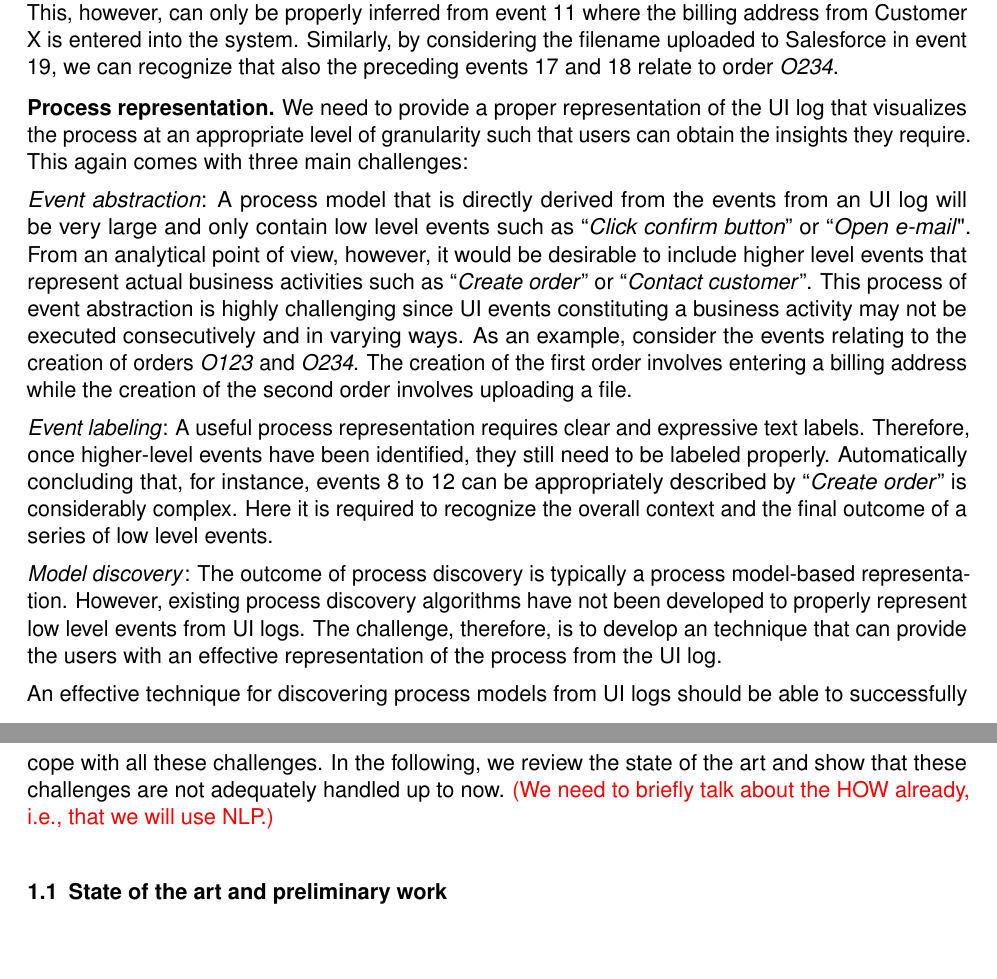
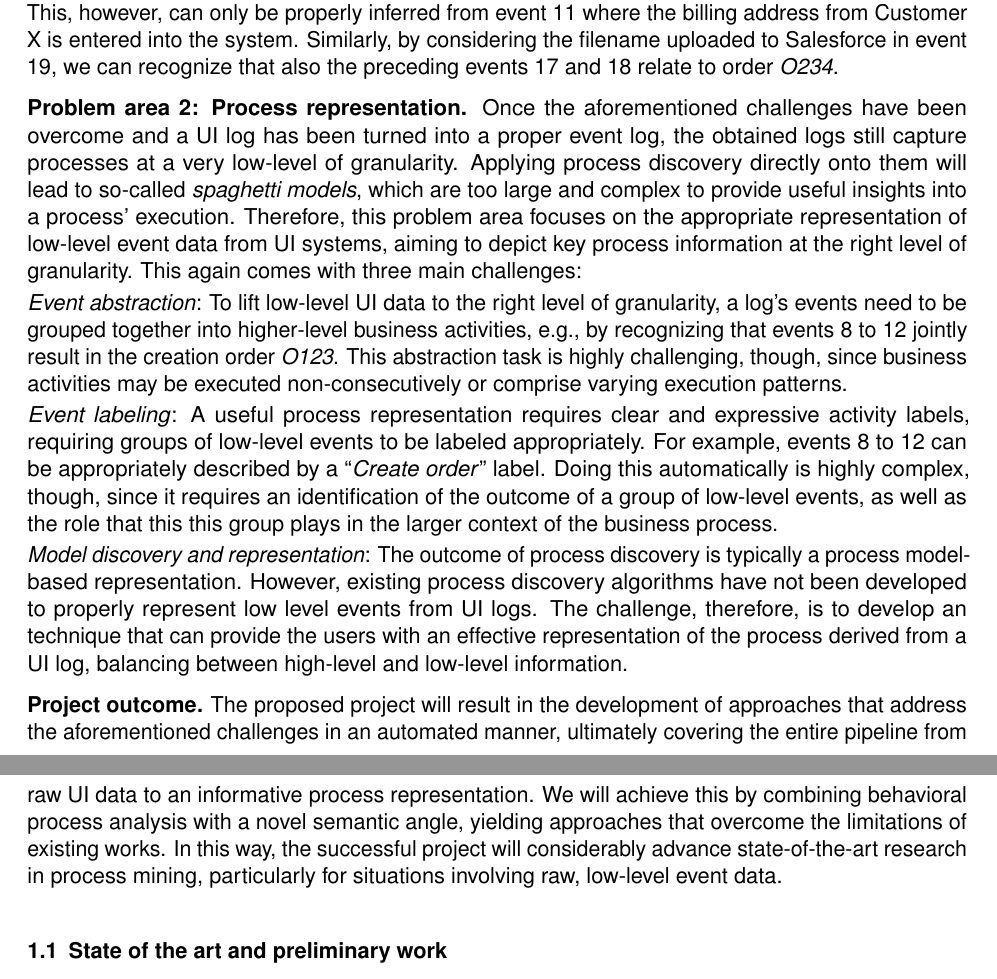
Before and after one commit to henrikleopold/dfg-SemanticUILogMining, a LaTeX document (Proposal/DFG_ProjectProposal_SemanticUILogMining.tex, which reads Proposal/sections/1.0_starting_point.tex): two parts of pages 2 and 3 of 22, joined at a grey line, cut so that both start at the same text, the shorter picture padded with empty space. Compiled offline with pdfLaTeX.

Commit message:
pass PA2

```diff
--- a/Proposal/sections/1.0_starting_point.tex
+++ b/Proposal/sections/1.0_starting_point.tex
@@ -76,13 +78,23 @@ For example, next to event 1, also events 4 to 12 relate to order \textit{O123}
 
 %Events 17 to 19 then relate to a case concerned with order \textit{O234} from Customer X. This, however, we can only indirectly infer from the name of the file that is uploaded to Saleforce.
 
-\mypar{Process representation} We need to provide a proper representation of the UI log that visualizes the process at an appropriate level of granularity such that users can obtain the insights they require. This again comes with three main challenges:
 
-\noindent \textit{Event abstraction}: A process model that is directly derived from the events from an UI log will be very large and only contain low level events such as ``\textit{Click confirm button}'' or ``\textit{Open e-mail}". From an analytical point of view, however,  it would be desirable to include higher level events that represent actual business activities such as ``\textit{Create order}'' or ``\textit{Contact customer}''. This process of event abstraction is highly challenging since UI events constituting a business activity may not be executed consecutively and in varying ways. As an example, consider the events relating to the creation of orders \textit{O123} and \textit{O234}. The creation of the first order involves entering a billing address while the creation of the second order involves uploading a file.
+\mypar{Problem area 2: Process representation}
+Once the aforementioned challenges have been overcome and a UI log has been turned into a proper event log, the obtained logs still capture processes at a very low-level of granularity. Applying process discovery directly onto them will lead to so-called \emph{spaghetti models}, which are too large and complex to provide useful insights into a process' execution.
+Therefore, this problem area focuses on the appropriate representation of low-level event data from UI systems, aiming to depict key process information at the right level of granularity. This again comes with three main challenges:
+\vspace{0.2em}
+\newline%
+\noindent\textit{Event abstraction}: To lift low-level UI data to the right level of granularity, a log's events need to be grouped together into higher-level business activities, e.g., by recognizing that events 8 to 12 jointly result in the creation order \emph{O123}. This abstraction task is highly challenging, though, since business activities may be executed non-consecutively or comprise varying execution patterns.
+\vspace{0.2em}
+\newline%
+\noindent \textit{Event labeling}: A useful process representation requires clear and expressive activity labels, requiring groups of low-level events to be labeled appropriately. For example, events 8 to 12 can be appropriately described by a ``\textit{Create order}'' label. Doing this automatically is highly complex, though, since it requires an identification of the  outcome of a group of low-level events, as well as the role that this this group plays in the larger context of the business process.
+ \vspace{0.2em}
+ \newline%
+\noindent \textit{Model discovery and representation}: The outcome of process discovery is typically a process model-based representation. However, existing process discovery algorithms have not been developed to properly represent low level events from UI logs. The challenge, therefore, is to develop an technique that can provide the users with an effective representation of the process derived from a UI log, balancing between high-level and low-level information.
 
-\noindent \textit{Event labeling}: A useful process representation requires clear and expressive text labels. Therefore, once higher-level events have been identified, they still need to be labeled properly. Automatically concluding that, for instance, events 8 to 12 can be appropriately described by ``\textit{Create order}'' is considerably complex. Here it is required to recognize the overall context and the final outcome of a series of low level events.
+\mypar{Project outcome} The proposed project will result in the development of approaches that address the aforementioned challenges in an automated manner, ultimately covering the entire pipeline from raw UI data  to an informative process representation. We will achieve this by combining behavioral process analysis with a novel semantic angle, yielding approaches that overcome the limitations of existing works. In this way, the successful project will considerably advance state-of-the-art research in process mining, particularly for situations involving raw, low-level event data.
 
-\noindent \textit{Model discovery}: The outcome of process discovery is typically a process model-based representation. However, existing process discovery algorithms have not been developed to properly represent low level events from UI logs. The challenge, therefore, is to develop an technique that can provide the users with an effective representation of the process from the UI log.
+%An effective technique for discovering process models from UI logs should be able to successfully cope with all these challenges. In the following, we review the state of the art and show that these challenges are not adequately handled up to now. \todo{(We need to briefly talk about the HOW already, i.e., that we will use NLP.)}
 
 
 %\mypar{Data transformation} The data transformation comes with three main challenges: event annotation, noise filtering, and case identification.
@@ -92,7 +104,3 @@ For example, next to event 1, also events 4 to 12 relate to order \textit{O123}
 %As already pointed out, UI logs may contain events that do not relate to the actual process execution, so-called \textit{noise}. Examples include visits to social media platforms, checking private e-mails, and ordering private items in online shops. In the UI log from \autoref{fig:example}, we observe a case from the first category: The user briefly switches to the social media platform Facebook to read a message before resuming the work in Salesforce. Note that not all noisy events can be recognized via the type of application or the URL. As an example consider reading a private e-mail that was sent to the professional e-mail address of the user. All these events must be properly recognized and removed since they are not part of the actual process execution.
 
 %The notion of \textit{case identifier} is generally missing in UI logs \cite{leno2021robotic}. To illustrate the challenge of recognizing which events in an UI log belong to the same case, again consider the events from \autoref{fig:example}. In the beginning of the log, we observe three events that potentially relate to three different cases. It seems that the user checks more than a single e-mail before picking up the first order. From the overall context, we can then infer that events 4 to 12 relate to the case concerned with order \textit{O123} from Customer X. This, however, can be only safely inferred from event 11 where the billing address from Customer X is entered into the system. Events 17 to 19 then relate to the case concerned with order \textit{O234} from Customer X, which we first encountered in event 2. Again, we can only indirectly infer this from the name of the file that is uploaded to Saleforce.
-
-
-
-An effective technique for discovering process models from UI logs should be able to successfully cope with all these challenges. In the following, we review the state of the art and show that these challenges are not adequately handled up to now. \todo{(We need to briefly talk about the HOW already, i.e., that we will use NLP.)}
```
Also changed, not shown: Proposal/DFG_ProjectProposal_SemanticUILogMining.tex (+1 -1 lines), Proposal/sections/1.0_starting_point.tex (2 more changed lines), 1 other file.
